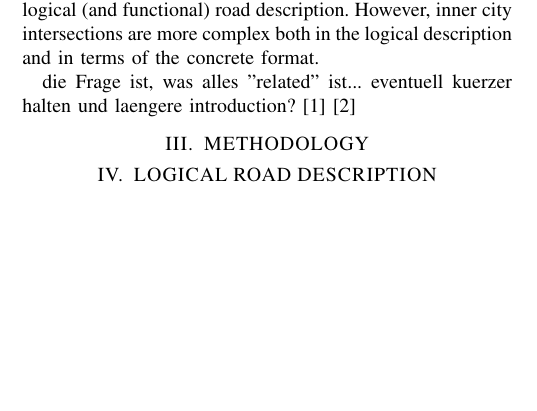
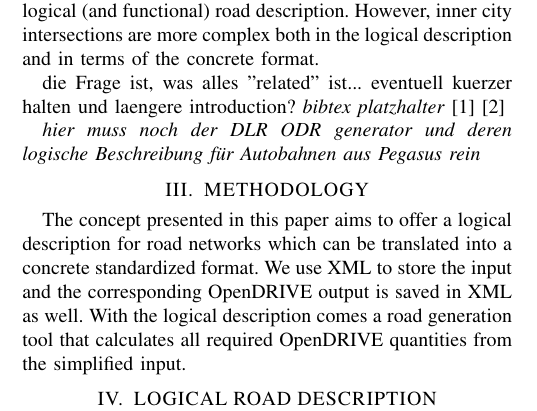
Before and after one commit to ika-rwth-aachen/RoadGeneration, a LaTeX paper (paper/tex/root.tex): part of one column of page 1 of 3, cut so that both start at the same text, the shorter picture padded with empty space. Compiled offline with pdfLaTeX.

Commit message:
attempt for methodology section

```diff
--- a/paper/tex/root.tex
+++ b/paper/tex/root.tex
@@ -88,9 +88,12 @@ This article introduces a prototypical logical description language for complex
 \section{RELATED WORK}
 During the research initiative PEGASUS [ref] these concepts have been developed and utilized within the domain German motorway. Furthermore, the main focus has been on layer four. Nevertheless, when moving the testing domain to inner city scenarios such as the driving behavior on intersections, layers one to three are much more complex. Motorways usually consist of parallel lanes which follow curves with big radii. Such a road is not complicated to describe and generate. It can be done automatically with low effort. [ref. menzel et al.] propose a method to create a standardized road network in the OpenDRIVE format from a logical (and functional) road description. However, inner city intersections are more complex both in the logical description and in terms of the concrete format.
 
-die Frage ist, was alles "related" ist... eventuell kuerzer halten und laengere introduction? \cite{BagschikG..2018} \cite{Roesener2017}
+die Frage ist, was alles "related" ist... eventuell kuerzer halten und laengere introduction? \textit{bibtex platzhalter} \cite{BagschikG..2018} \cite{Roesener2017}
+
+\textit{hier muss noch der DLR ODR generator und deren logische Beschreibung für Autobahnen aus Pegasus rein}
 
 \section{METHODOLOGY}
+The concept presented in this paper aims to offer a logical description for road networks which can be translated into a concrete standardized format. We use XML to store the input and the corresponding OpenDRIVE output is saved in XML as well. With the logical description comes a road generation tool that calculates all required OpenDRIVE quantities from the simplified input.
 
 \section{LOGICAL ROAD DESCRIPTION}
 The proposed logical road description is derived from the reference line concept used in OpenDRIVE [ref]. This means that each lane is described by an offset from a reference line defined in the x,y-plane (topview). However, in contrast to OpenDRIVE we introduce some simplifications and eliminate redundancies along the reference line. Each road segment consists of the geometric primitives line, arc and spiral, which is motivated by the federal guidelines for road constructions [ref]. In order to ensure a smooth driveability along the road network, we define that the curvature graph has to be continuous. Therefor, the definition of curvature over distance, a start point and initial heading is sufficient to uniquely describe a road segment's course (cf.~(\ref{eq1})). Fig.~\ref{fig_curvGraph} shows the definition of a road segment that is composed of the geometric primitive sequence line-spiral-arc-spiral-line.
```
Also changed, not shown: paper/tex/root.tex (2 more changed lines).
